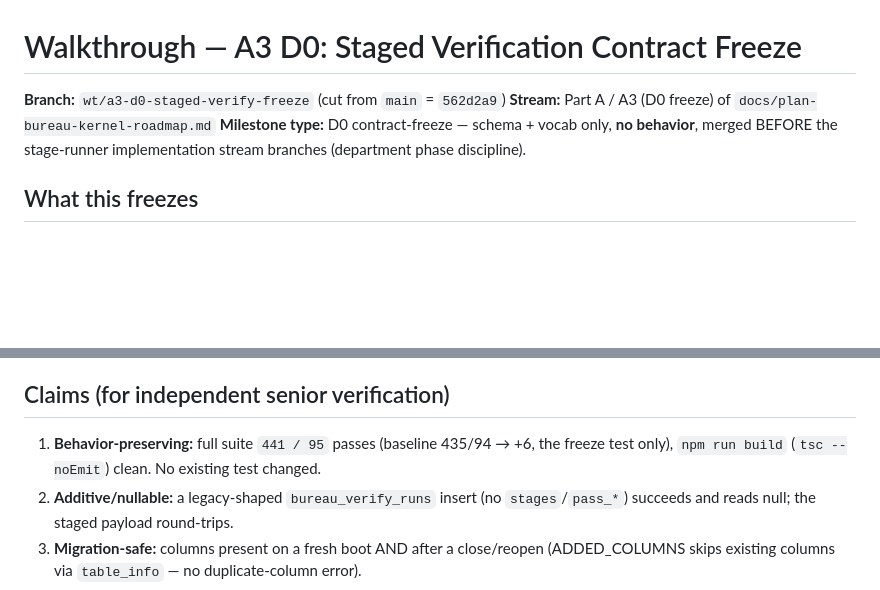
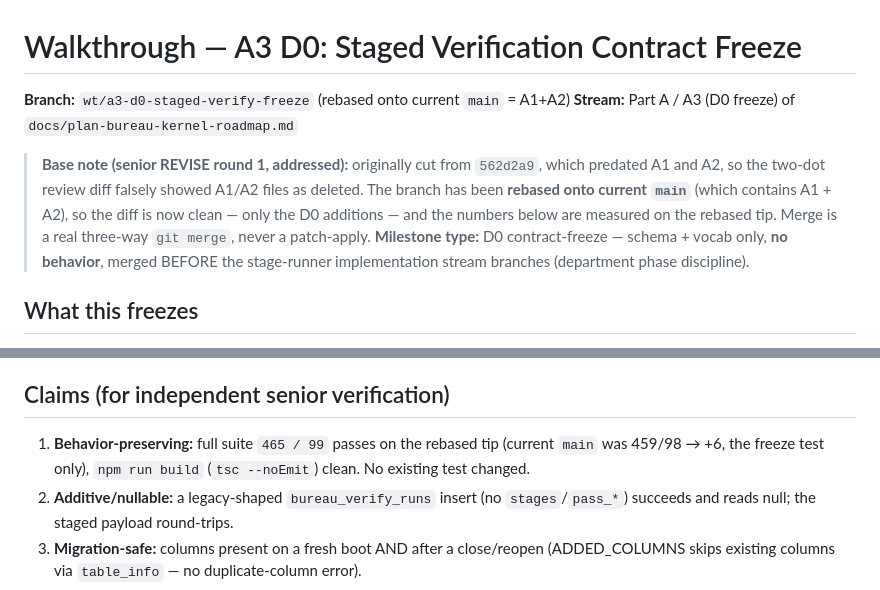
Before and after one commit to departmentofcoding-wq/department-of-codeV2, a Markdown page: docs/reviews/walkthrough-a3-d0-staged-verify-freeze.md, 2 parts joined by grey strips. GitHub-like rendering; blank space fills up the shorter version.

Commit message:
docs(review): A3-D0 walkthrough — rebased onto current main, real numbers (465/99), stale-base disclosure (senior REVISE)
Co-Authored-By: Claude Opus 4.8 <noreply@anthropic.com>

```diff
--- a/docs/reviews/walkthrough-a3-d0-staged-verify-freeze.md
+++ b/docs/reviews/walkthrough-a3-d0-staged-verify-freeze.md
@@ -1,7 +1,14 @@
 # Walkthrough — A3 D0: Staged Verification Contract Freeze
 
-**Branch:** `wt/a3-d0-staged-verify-freeze` (cut from `main` = `562d2a9`)
+**Branch:** `wt/a3-d0-staged-verify-freeze` (rebased onto current `main` = A1+A2)
 **Stream:** Part A / A3 (D0 freeze) of `docs/plan-bureau-kernel-roadmap.md`
+
+> **Base note (senior REVISE round 1, addressed):** originally cut from
+> `562d2a9`, which predated A1 and A2, so the two-dot review diff falsely showed
+> A1/A2 files as deleted. The branch has been **rebased onto current `main`**
+> (which contains A1 + A2), so the diff is now clean — only the D0 additions —
+> and the numbers below are measured on the rebased tip. Merge is a real
+> three-way `git merge`, never a patch-apply.
 **Milestone type:** D0 contract-freeze — schema + vocab only, **no behavior**,
 merged BEFORE the stage-runner implementation stream branches (department phase
 discipline).
@@ -38,9 +45,9 @@ idempotency on reopen.
 
 ## Claims (for independent senior verification)
 
-1. **Behavior-preserving:** full suite `441 / 95` passes (baseline 435/94 → +6,
-   the freeze test only), `npm run build` (`tsc --noEmit`) clean. No existing test
-   changed.
+1. **Behavior-preserving:** full suite `465 / 99` passes on the rebased tip
+   (current `main` was 459/98 → +6, the freeze test only), `npm run build`
+   (`tsc --noEmit`) clean. No existing test changed.
 2. **Additive/nullable:** a legacy-shaped `bureau_verify_runs` insert (no
    `stages`/`pass_*`) succeeds and reads null; the staged payload round-trips.
 3. **Migration-safe:** columns present on a fresh boot AND after a close/reopen
```
